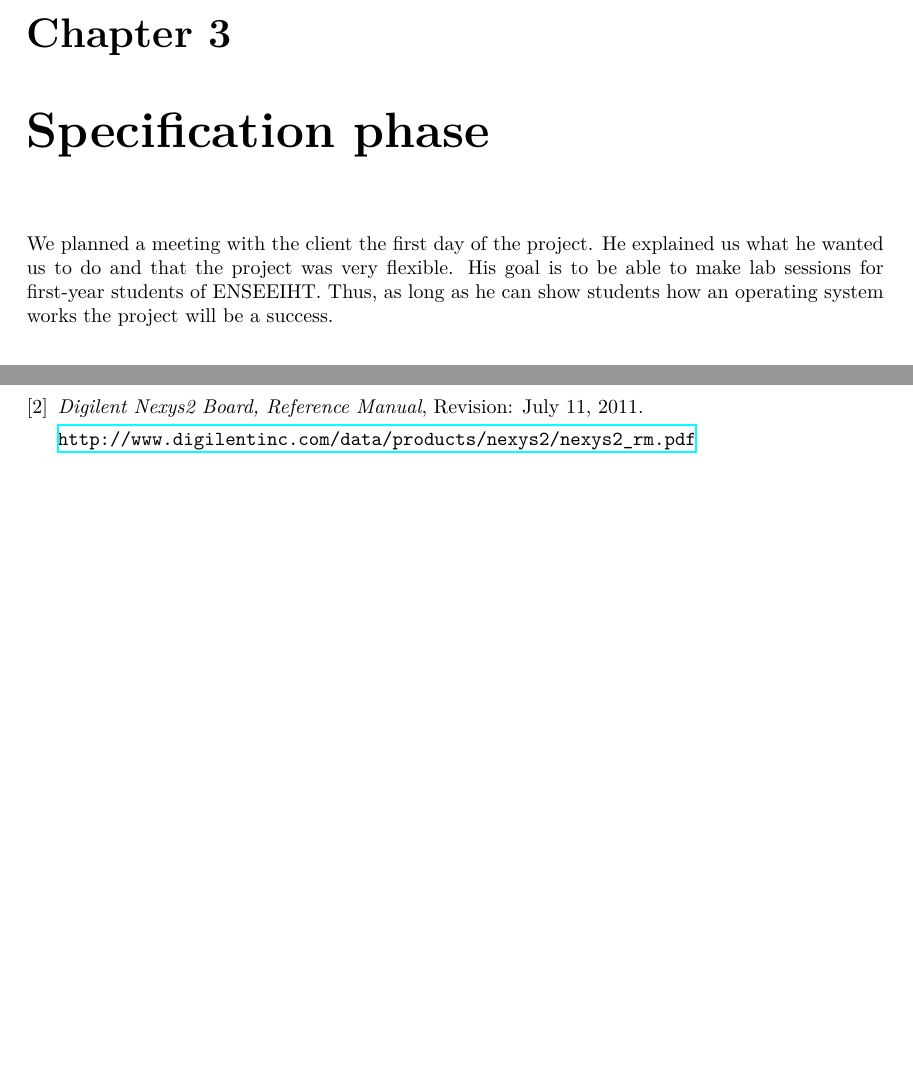
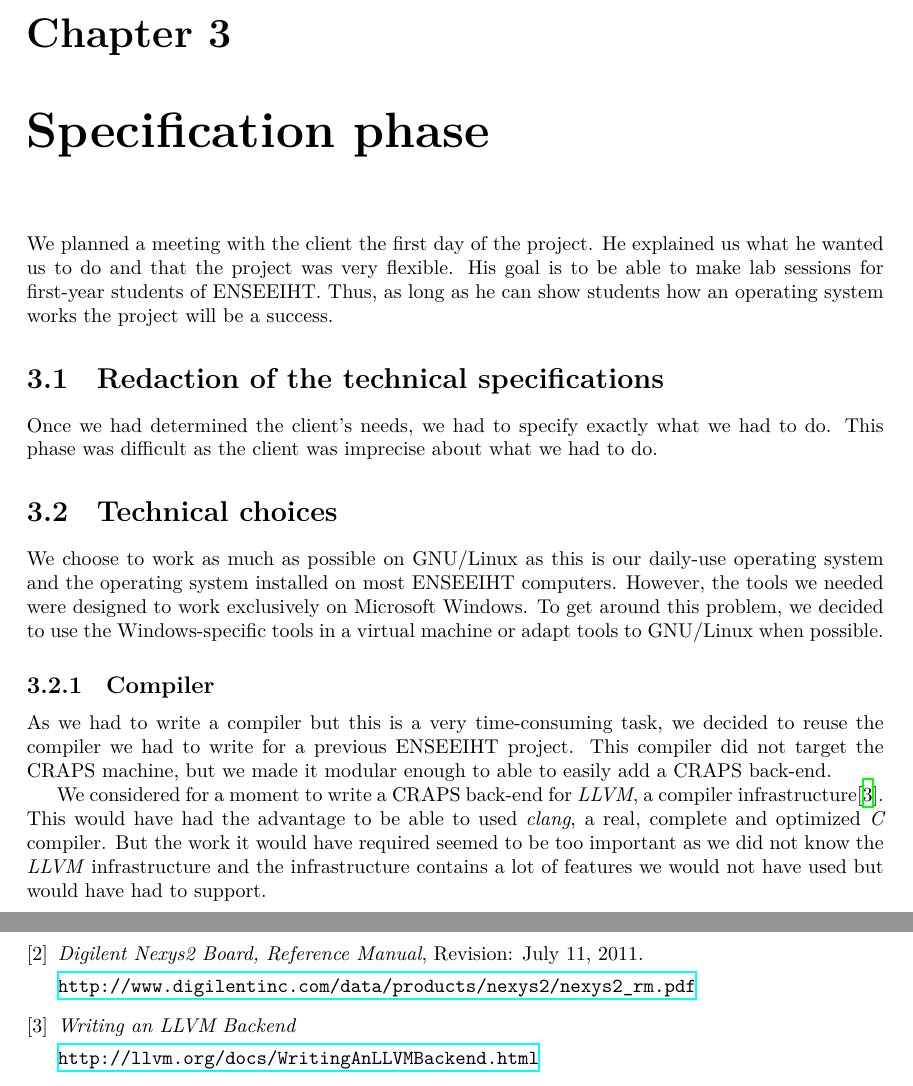
Before and after one commit to mcarton/CRAPS-Kernel, a LaTeX thesis (ProjectManagement/FinalReport.tex): two parts of pages 7 and 11 of 13, joined at a grey line, cut so that both start at the same text, the shorter picture padded with empty space. Compiled offline with XeLaTeX.

Commit message:
Add stuffs in final report
Talks about the compiler, LLVM and Linux.

```diff
--- a/ProjectManagement/FinalReport.tex
+++ b/ProjectManagement/FinalReport.tex
@@ -106,6 +106,34 @@
     ENSEEIHT. Thus, as long as he can show students how an operating system
     works the project will be a success.
 
+    \section{Redaction of the technical specifications}
+      Once we had determined the client's needs, we had to specify exactly what
+      we had to do. This phase was difficult as the client was imprecise about
+      what we had to do.
+
+    \section{Technical choices}
+      We choose to work as much as possible on GNU/Linux as this is our
+      daily-use operating system and the operating system installed on most
+      ENSEEIHT computers.
+      However, the tools we needed were designed to work exclusively on
+      Microsoft Windows. To get around this problem, we decided to use the
+      Windows-specific tools in a virtual machine or adapt tools to GNU/Linux
+      when possible.
+
+      \subsection{Compiler}
+        As we had to write a compiler but this is a very time-consuming task, we
+        decided to reuse the compiler we had to write for a previous ENSEEIHT
+        project. This compiler did not target the CRAPS machine, but we made it
+        modular enough to able to easily add a CRAPS back-end.
+
+        We considered for a moment to write a CRAPS back-end for \emph{LLVM}, a
+        compiler infrastructure\cite{llvm}. This would have had the advantage to
+        be able to used \emph{clang}, a real, complete and optimized
+        \emph{C} compiler. But the work it would have required seemed to be too
+        important as we did not know the \emph{LLVM} infrastructure and the
+        infrastructure contains a lot of features we would not have used but
+        would have had to support.
+
   \chapter{Implementation phase}
 
   \chapter{Validation phase}
@@ -128,6 +156,11 @@
       Revision: July 11, 2011.
 
       \mbox{\url{http://www.digilentinc.com/data/products/nexys2/nexys2_rm.pdf}}
+
+    \bibitem{llvm}
+      \emph{Writing an LLVM Backend}
+
+      \mbox{\url{http://llvm.org/docs/WritingAnLLVMBackend.html}}
   \end{thebibliography}
 
   \addcontentsline{toc}{chapter}{Annexes}
```
